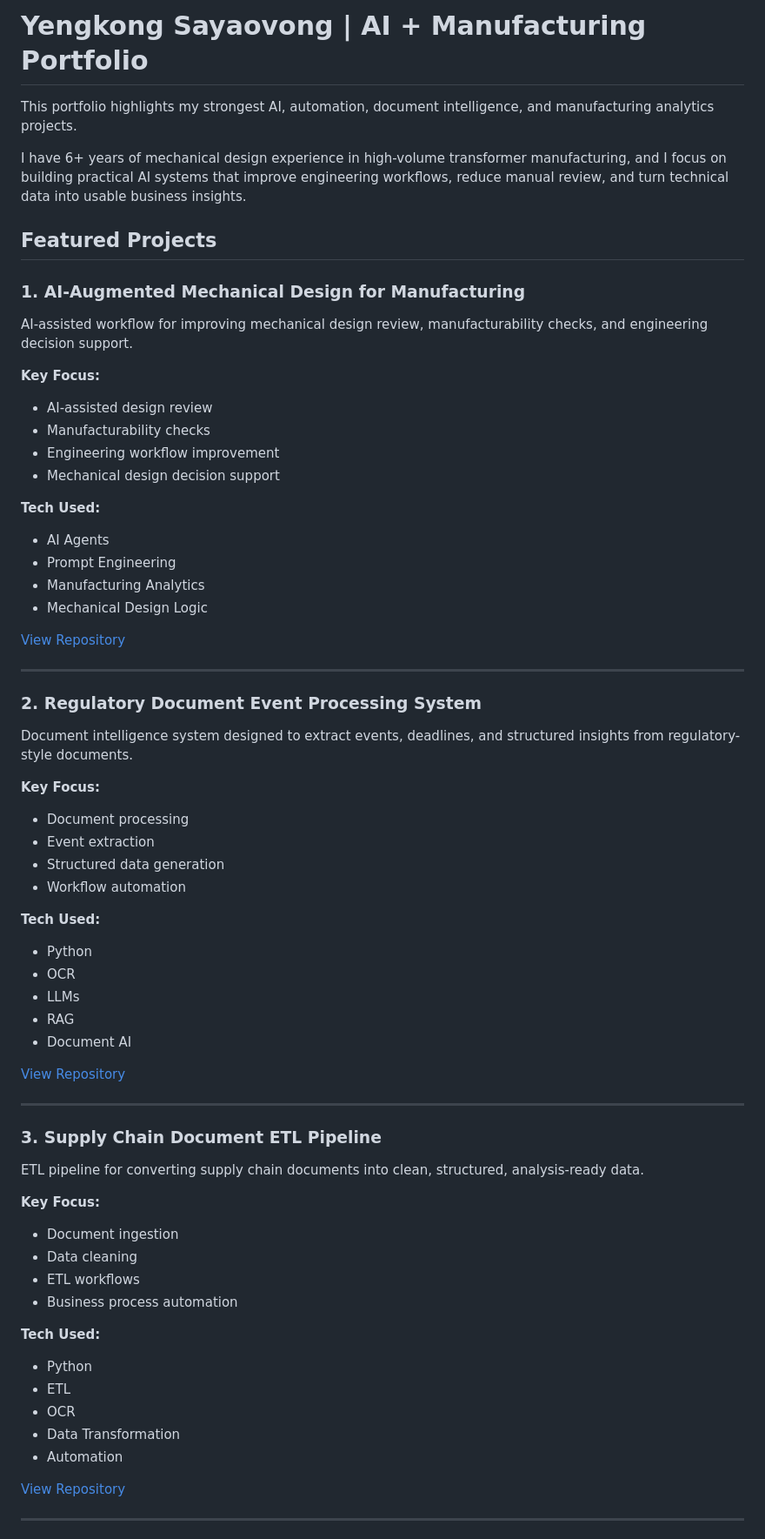
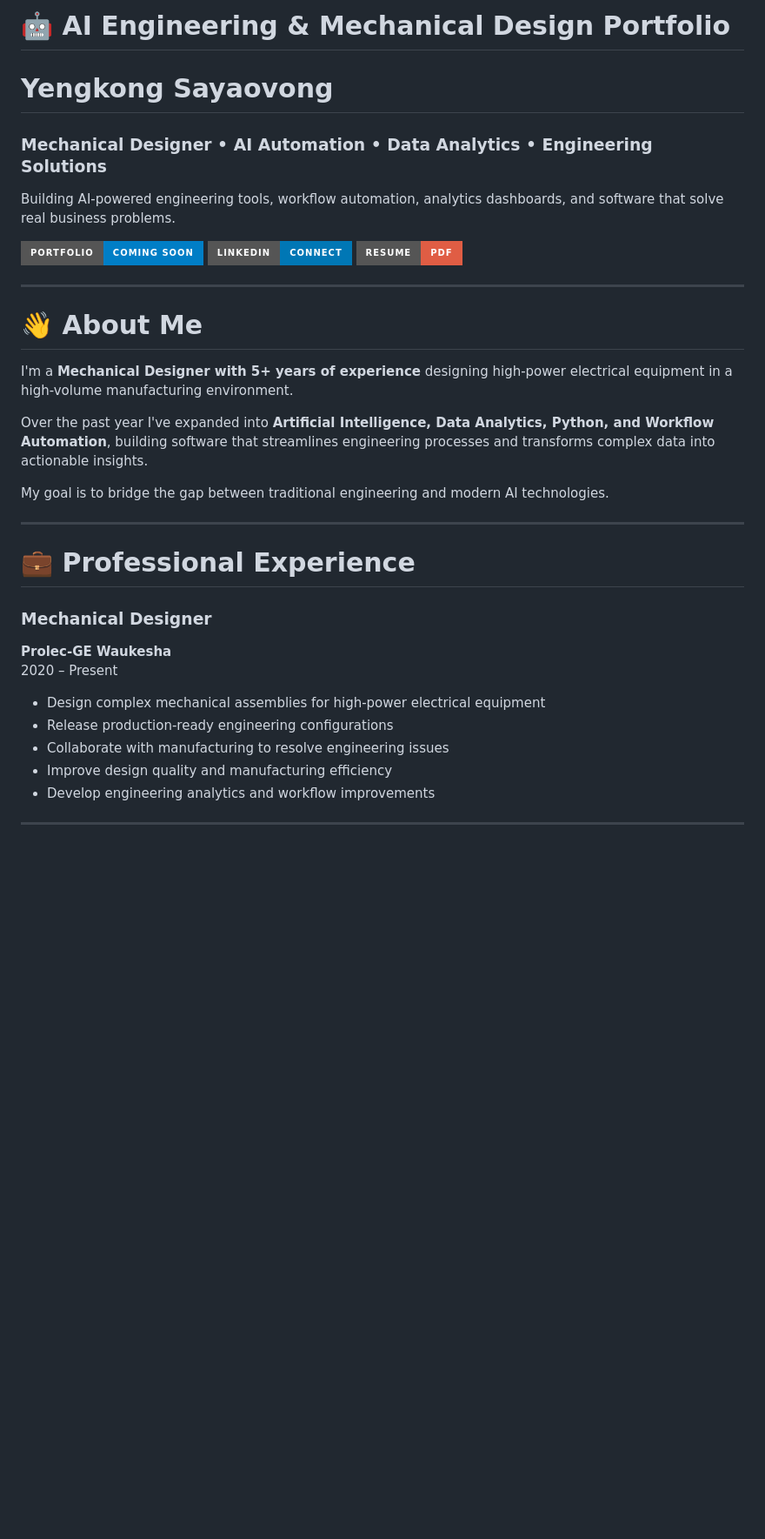
Before and after one commit to YSayaovong/ysayaovong, a Markdown page: README.md, the part around one of its changes. Shown at 87% size. Rendered like a GitHub page; badges without logos; blank space fills up the shorter version.

```diff
--- a/README.md
+++ b/README.md
@@ -1,70 +1,43 @@
-# Yengkong Sayaovong | AI + Manufacturing Portfolio
+# 🤖 AI Engineering & Mechanical Design Portfolio
 
-This portfolio highlights my strongest AI, automation, document intelligence, and manufacturing analytics projects.
+<p align="center">
 
-I have 6+ years of mechanical design experience in high-volume transformer manufacturing, and I focus on building practical AI systems that improve engineering workflows, reduce manual review, and turn technical data into usable business insights.
+# Yengkong Sayaovong
 
-## Featured Projects
+### Mechanical Designer • AI Automation • Data Analytics • Engineering Solutions
 
-### 1. AI-Augmented Mechanical Design for Manufacturing
+Building AI-powered engineering tools, workflow automation, analytics dashboards, and software that solve real business problems.
 
-AI-assisted workflow for improving mechanical design review, manufacturability checks, and engineering decision support.
+[![Portfolio](https://img.shields.io/badge/Portfolio-Coming_Soon-blue?style=for-the-badge)](#)
+[![LinkedIn](https://img.shields.io/badge/LinkedIn-Connect-0077B5?style=for-the-badge&logo=linkedin)](https://www.linkedin.com/in/ysayaovong/)
+[![Resume](https://img.shields.io/badge/Resume-PDF-red?style=for-the-badge)](#)
 
-**Key Focus:**
-- AI-assisted design review
-- Manufacturability checks
-- Engineering workflow improvement
-- Mechanical design decision support
-
-**Tech Used:**
-- AI Agents
-- Prompt Engineering
-- Manufacturing Analytics
-- Mechanical Design Logic
-
-[View Repository](https://github.com/YSayaovong/AI-Augmented-Mechanical-Design-for-Manufacturing)
+</p>
 
 ---
 
-### 2. Regulatory Document Event Processing System
+# 👋 About Me
 
-Document intelligence system designed to extract events, deadlines, and structured insights from regulatory-style documents.
+I'm a **Mechanical Designer with 5+ years of experience** designing high-power electrical equipment in a high-volume manufacturing environment.
 
-**Key Focus:**
-- Document processing
-- Event extraction
-- Structured data generation
-- Workflow automation
+Over the past year I've expanded into **Artificial Intelligence, Data Analytics, Python, and Workflow Automation**, building software that streamlines engineering processes and transforms complex data into actionable insights.
 
-**Tech Used:**
-- Python
-- OCR
-- LLMs
-- RAG
-- Document AI
-
-[View Repository](https://github.com/YSayaovong/Regulatory-Document-Event-Processing-System)
+My goal is to bridge the gap between traditional engineering and modern AI technologies.
 
 ---
 
-### 3. Supply Chain Document ETL Pipeline
+# 💼 Professional Experience
 
-ETL pipeline for converting supply chain documents into clean, structured, analysis-ready data.
+### Mechanical Designer
 
-**Key Focus:**
-- Document ingestion
-- Data cleaning
-- ETL workflows
-- Business process automation
+**Prolec-GE Waukesha**
+2020 – Present
 
-**Tech Used:**
-- Python
-- ETL
-- OCR
-- Data Transformation
-- Automation
-
-[View Repository](https://github.com/YSayaovong/Supply-Chain-Document-ETL-Pipeline)
+- Design complex mechanical assemblies for high-power electrical equipment
+- Release production-ready engineering configurations
+- Collaborate with manufacturing to resolve engineering issues
+- Improve design quality and manufacturing efficiency
+- Develop engineering analytics and workflow improvements
 
 ---
 
```
Also changed, not shown: other parts of README.md (+299 -68 lines).
